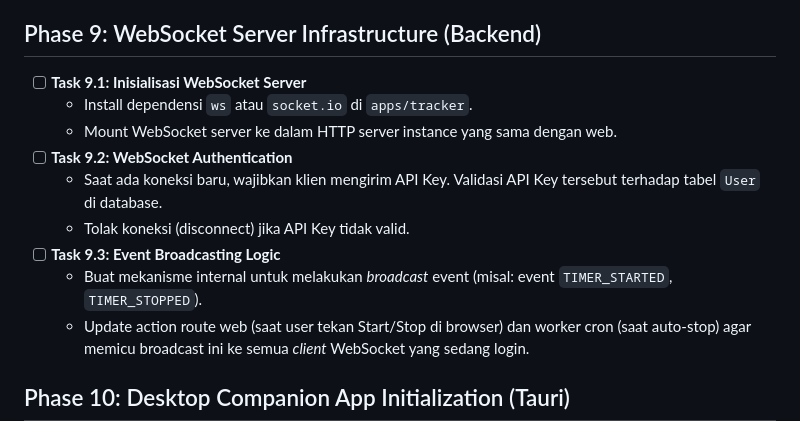
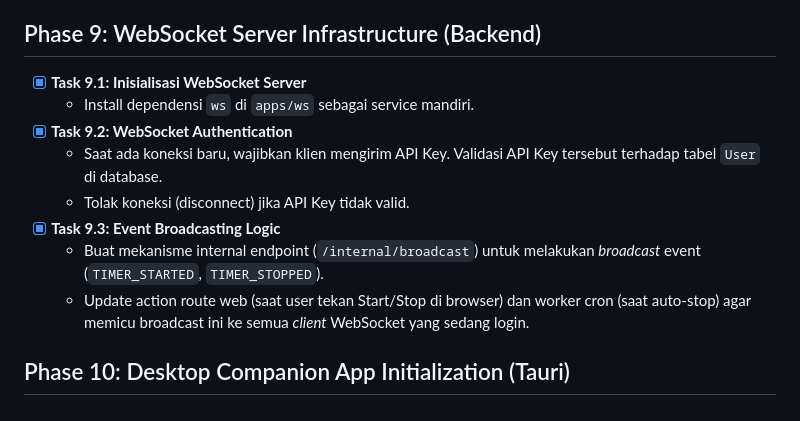
Before and after one commit to dicodingacademy/basetrack, a Markdown page: docs/TASKS.md, the part around the change. Drawn GitHub-style.

Commit message:
docs: mark phase 9 websocket infrastructure as completed

```diff
--- a/docs/TASKS.md
+++ b/docs/TASKS.md
@@ -97,14 +97,13 @@ Berdasarkan `docs/PRD.md`, berikut adalah ekstraksi tugas (tasks) yang detail da
   - Tampilkan API Key ke user agar bisa di-copy ke Desktop App.
 
 ## Phase 9: WebSocket Server Infrastructure (Backend)
-- [ ] **Task 9.1: Inisialisasi WebSocket Server**
-  - Install dependensi `ws` atau `socket.io` di `apps/tracker`.
-  - Mount WebSocket server ke dalam HTTP server instance yang sama dengan web.
-- [ ] **Task 9.2: WebSocket Authentication**
+- [x] **Task 9.1: Inisialisasi WebSocket Server**
+  - Install dependensi `ws` di `apps/ws` sebagai service mandiri.
+- [x] **Task 9.2: WebSocket Authentication**
   - Saat ada koneksi baru, wajibkan klien mengirim API Key. Validasi API Key tersebut terhadap tabel `User` di database.
   - Tolak koneksi (disconnect) jika API Key tidak valid.
-- [ ] **Task 9.3: Event Broadcasting Logic**
-  - Buat mekanisme internal untuk melakukan *broadcast* event (misal: event `TIMER_STARTED`, `TIMER_STOPPED`).
+- [x] **Task 9.3: Event Broadcasting Logic**
+  - Buat mekanisme internal endpoint (`/internal/broadcast`) untuk melakukan *broadcast* event (`TIMER_STARTED`, `TIMER_STOPPED`).
   - Update action route web (saat user tekan Start/Stop di browser) dan worker cron (saat auto-stop) agar memicu broadcast ini ke semua *client* WebSocket yang sedang login.
 
 ## Phase 10: Desktop Companion App Initialization (Tauri)
```
